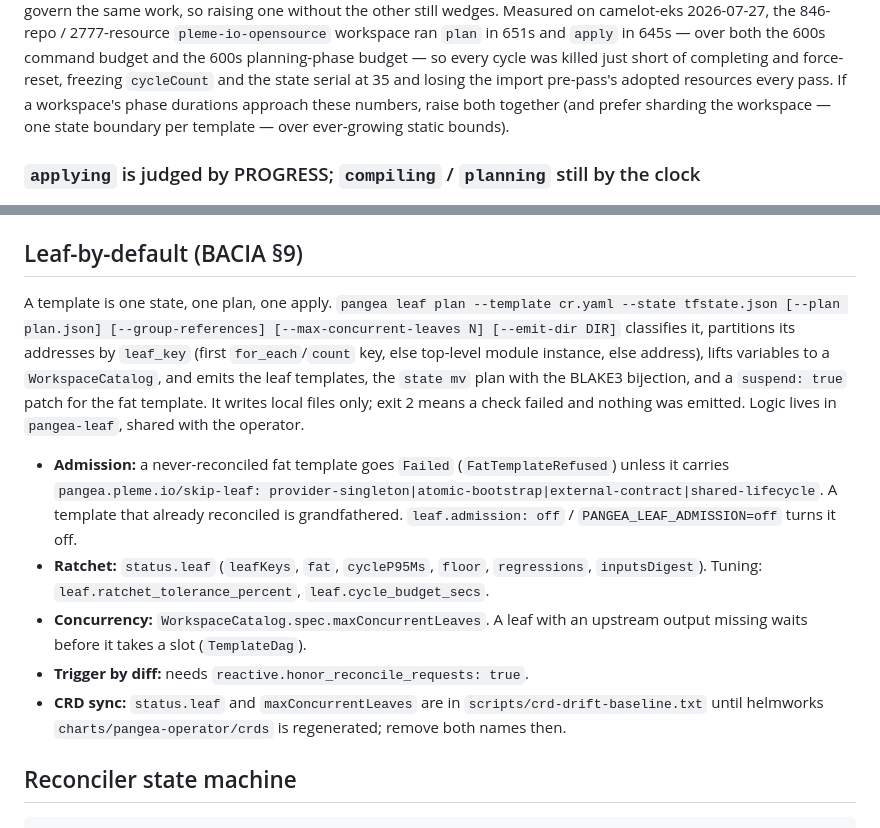
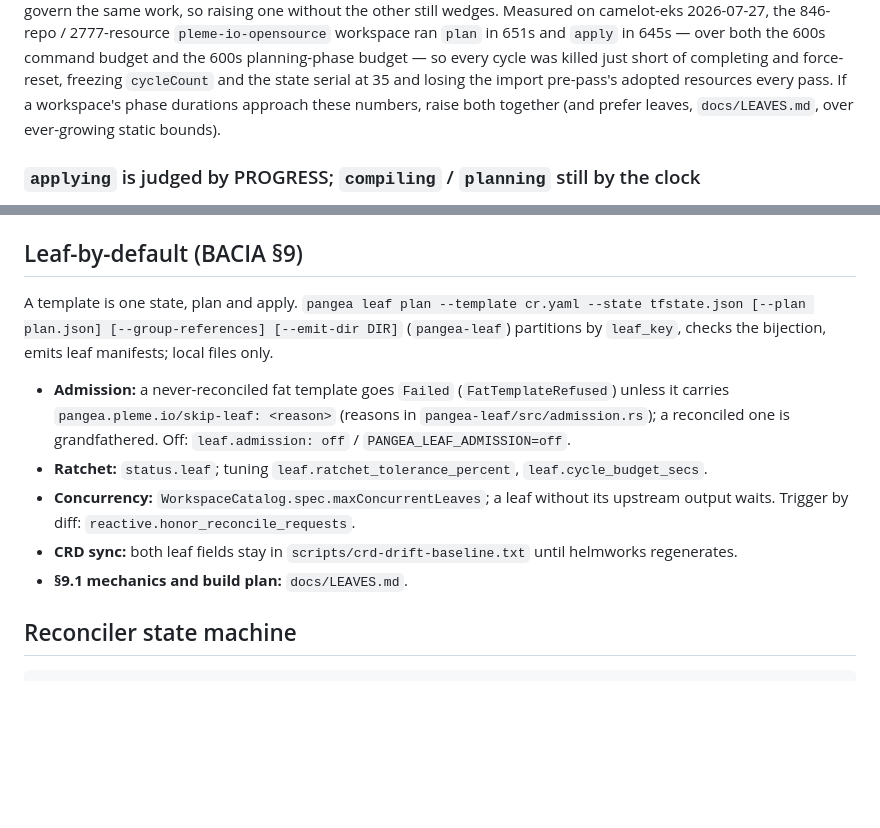
Before and after one commit to pleme-io/pangea-operator, a Markdown page: CLAUDE.md, 2 parts joined by grey strips. Drawn GitHub-style; blank space fills up the shorter version.

```diff
--- a/CLAUDE.md
+++ b/CLAUDE.md
@@ -161,8 +161,8 @@ command budget and the 600s planning-phase budget — so every cycle was
 killed just short of completing and force-reset, freezing `cycleCount` and
 the state serial at 35 and losing the import pre-pass's adopted resources
 every pass. If a workspace's phase durations approach these numbers, raise
-both together (and prefer sharding the workspace — one state boundary per
-template — over ever-growing static bounds).
+both together (and prefer leaves, `docs/LEAVES.md`, over ever-growing
+static bounds).
 
 ### `applying` is judged by PROGRESS; `compiling` / `planning` still by the clock
 
@@ -435,13 +435,13 @@ closure via `RUBYLIB`.
 
 ## Leaf-by-default (BACIA §9)
 
-A template is one state, one plan, one apply. `pangea leaf plan --template cr.yaml --state tfstate.json [--plan plan.json] [--group-references] [--max-concurrent-leaves N] [--emit-dir DIR]` classifies it, partitions its addresses by `leaf_key` (first `for_each`/`count` key, else top-level module instance, else address), lifts variables to a `WorkspaceCatalog`, and emits the leaf templates, the `state mv` plan with the BLAKE3 bijection, and a `suspend: true` patch for the fat template. It writes local files only; exit 2 means a check failed and nothing was emitted. Logic lives in `pangea-leaf`, shared with the operator.
+A template is one state, plan and apply. `pangea leaf plan --template cr.yaml --state tfstate.json [--plan plan.json] [--group-references] [--emit-dir DIR]` (`pangea-leaf`) partitions by `leaf_key`, checks the bijection, emits leaf manifests; local files only.
 
-- **Admission:** a never-reconciled fat template goes `Failed` (`FatTemplateRefused`) unless it carries `pangea.pleme.io/skip-leaf: provider-singleton|atomic-bootstrap|external-contract|shared-lifecycle`. A template that already reconciled is grandfathered. `leaf.admission: off` / `PANGEA_LEAF_ADMISSION=off` turns it off.
-- **Ratchet:** `status.leaf` (`leafKeys`, `fat`, `cycleP95Ms`, `floor`, `regressions`, `inputsDigest`). Tuning: `leaf.ratchet_tolerance_percent`, `leaf.cycle_budget_secs`.
-- **Concurrency:** `WorkspaceCatalog.spec.maxConcurrentLeaves`. A leaf with an upstream output missing waits before it takes a slot (`TemplateDag`).
-- **Trigger by diff:** needs `reactive.honor_reconcile_requests: true`.
-- **CRD sync:** `status.leaf` and `maxConcurrentLeaves` are in `scripts/crd-drift-baseline.txt` until helmworks `charts/pangea-operator/crds` is regenerated; remove both names then.
+- **Admission:** a never-reconciled fat template goes `Failed` (`FatTemplateRefused`) unless it carries `pangea.pleme.io/skip-leaf: <reason>` (reasons in `pangea-leaf/src/admission.rs`); a reconciled one is grandfathered. Off: `leaf.admission: off` / `PANGEA_LEAF_ADMISSION=off`.
+- **Ratchet:** `status.leaf`; tuning `leaf.ratchet_tolerance_percent`, `leaf.cycle_budget_secs`.
+- **Concurrency:** `WorkspaceCatalog.spec.maxConcurrentLeaves`; a leaf without its upstream output waits. Trigger by diff: `reactive.honor_reconcile_requests`.
+- **CRD sync:** both leaf fields stay in `scripts/crd-drift-baseline.txt` until helmworks regenerates.
+- **§9.1 mechanics and build plan:** `docs/LEAVES.md`.
 
 ## Reconciler state machine
 
```
Also changed, not shown: docs/LEAVES.md (added, +528 -0 lines), docs/TERRAGRUNT-PARITY.md (+4 -0 lines).
